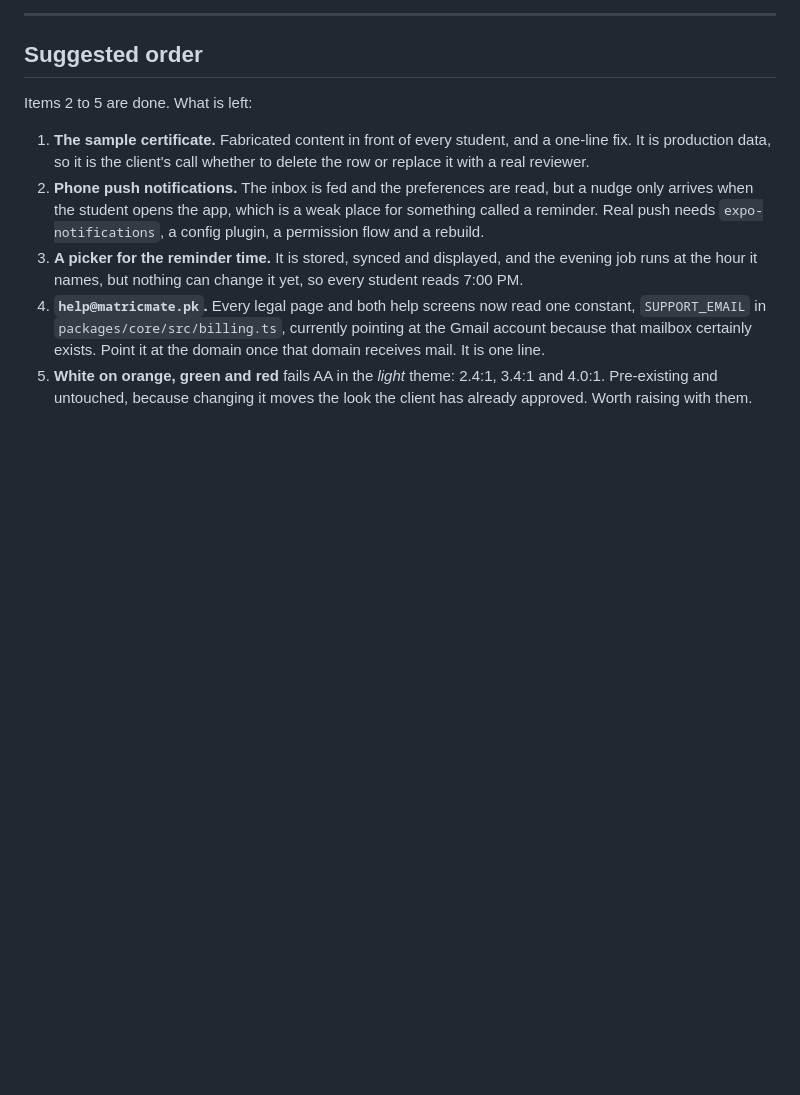
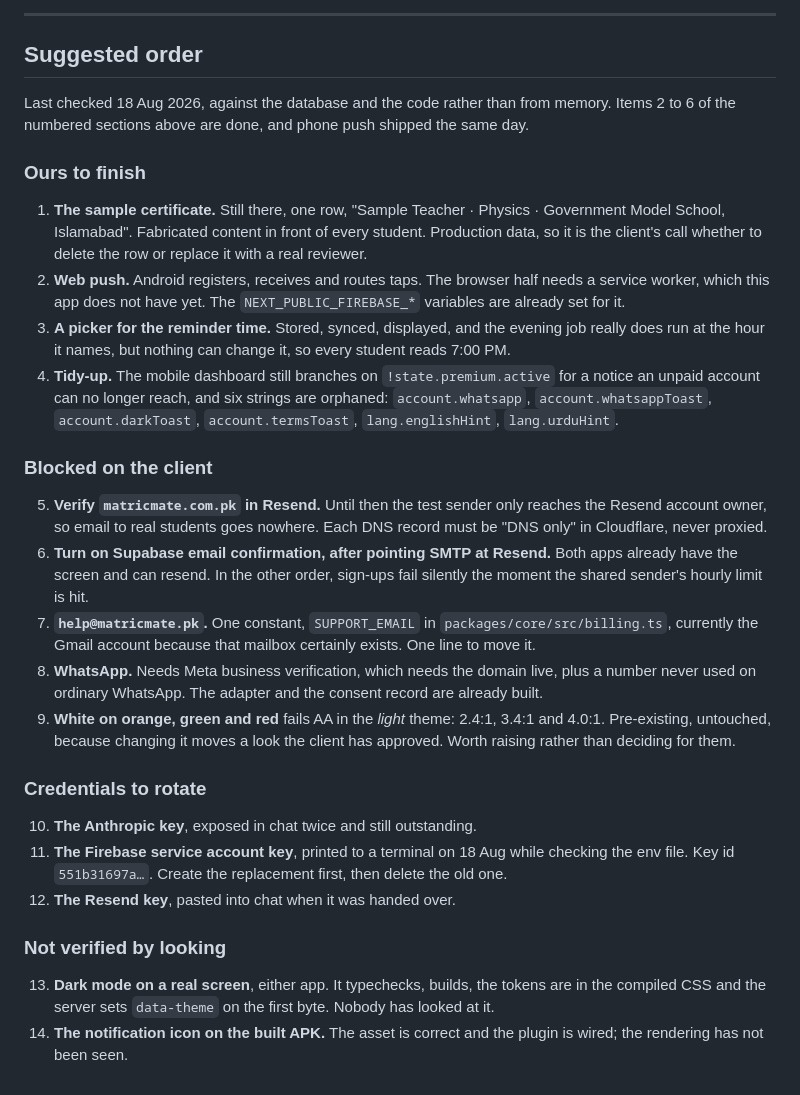
Before and after one commit to connectmatricmate-dotcom/Matric-Mate, a Markdown page: docs/AUDIT-not-functional.md, the part around the change. Rendered like a GitHub page; blank space fills up the shorter version.

Commit message:
Audit doc: re-checked against the database, and what today closed

```diff
--- a/docs/AUDIT-not-functional.md
+++ b/docs/AUDIT-not-functional.md
@@ -152,22 +152,57 @@ Not defects. Recording them so they are not rediscovered as bugs.
 
 ## Suggested order
 
-Items 2 to 5 are done. What is left:
+Last checked 18 Aug 2026, against the database and the code rather than from
+memory. Items 2 to 6 of the numbered sections above are done, and phone push
+shipped the same day.
 
-1. **The sample certificate.** Fabricated content in front of every student,
-   and a one-line fix. It is production data, so it is the client's call
-   whether to delete the row or replace it with a real reviewer.
-2. **Phone push notifications.** The inbox is fed and the preferences are read,
-   but a nudge only arrives when the student opens the app, which is a weak
-   place for something called a reminder. Real push needs `expo-notifications`,
-   a config plugin, a permission flow and a rebuild.
-3. **A picker for the reminder time.** It is stored, synced and displayed, and
-   the evening job runs at the hour it names, but nothing can change it yet,
+### Ours to finish
+
+1. **The sample certificate.** Still there, one row, "Sample Teacher · Physics ·
+   Government Model School, Islamabad". Fabricated content in front of every
+   student. Production data, so it is the client's call whether to delete the
+   row or replace it with a real reviewer.
+2. **Web push.** Android registers, receives and routes taps. The browser half
+   needs a service worker, which this app does not have yet. The
+   `NEXT_PUBLIC_FIREBASE_*` variables are already set for it.
+3. **A picker for the reminder time.** Stored, synced, displayed, and the
+   evening job really does run at the hour it names, but nothing can change it,
    so every student reads 7:00 PM.
-4. **`help@matricmate.pk`.** Every legal page and both help screens now read
-   one constant, `SUPPORT_EMAIL` in `packages/core/src/billing.ts`, currently
-   pointing at the Gmail account because that mailbox certainly exists. Point
-   it at the domain once that domain receives mail. It is one line.
-5. **White on orange, green and red** fails AA in the *light* theme: 2.4:1,
-   3.4:1 and 4.0:1. Pre-existing and untouched, because changing it moves the
-   look the client has already approved. Worth raising with them.
+4. **Tidy-up.** The mobile dashboard still branches on `!state.premium.active`
+   for a notice an unpaid account can no longer reach, and six strings are
+   orphaned: `account.whatsapp`, `account.whatsappToast`, `account.darkToast`,
+   `account.termsToast`, `lang.englishHint`, `lang.urduHint`.
+
+### Blocked on the client
+
+5. **Verify `matricmate.com.pk` in Resend.** Until then the test sender only
+   reaches the Resend account owner, so email to real students goes nowhere.
+   Each DNS record must be "DNS only" in Cloudflare, never proxied.
+6. **Turn on Supabase email confirmation, after pointing SMTP at Resend.** Both
+   apps already have the screen and can resend. In the other order, sign-ups
+   fail silently the moment the shared sender's hourly limit is hit.
+7. **`help@matricmate.pk`.** One constant, `SUPPORT_EMAIL` in
+   `packages/core/src/billing.ts`, currently the Gmail account because that
+   mailbox certainly exists. One line to move it.
+8. **WhatsApp.** Needs Meta business verification, which needs the domain live,
+   plus a number never used on ordinary WhatsApp. The adapter and the consent
+   record are already built.
+9. **White on orange, green and red** fails AA in the *light* theme: 2.4:1,
+   3.4:1 and 4.0:1. Pre-existing, untouched, because changing it moves a look
+   the client has approved. Worth raising rather than deciding for them.
+
+### Credentials to rotate
+
+10. **The Anthropic key**, exposed in chat twice and still outstanding.
+11. **The Firebase service account key**, printed to a terminal on 18 Aug while
+    checking the env file. Key id `551b31697a…`. Create the replacement first,
+    then delete the old one.
+12. **The Resend key**, pasted into chat when it was handed over.
+
+### Not verified by looking
+
+13. **Dark mode on a real screen**, either app. It typechecks, builds, the
+    tokens are in the compiled CSS and the server sets `data-theme` on the
+    first byte. Nobody has looked at it.
+14. **The notification icon on the built APK.** The asset is correct and the
+    plugin is wired; the rendering has not been seen.
```
